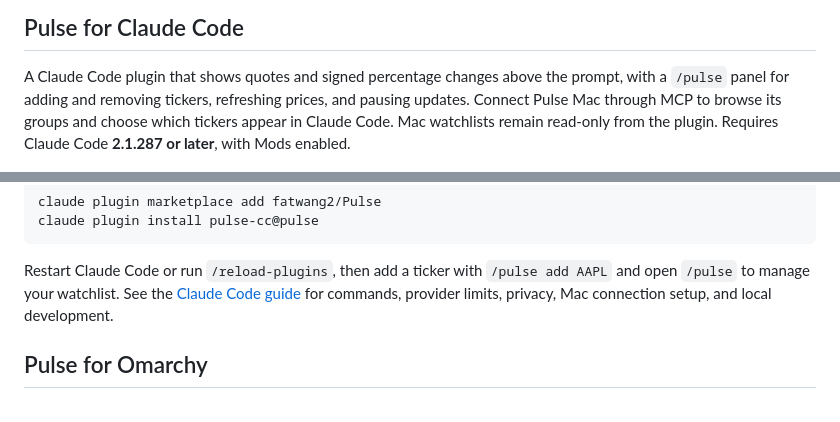
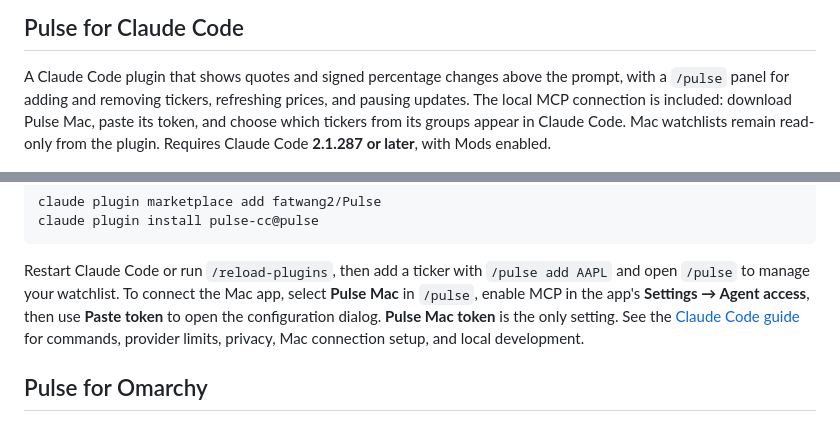
Before and after one commit to fatwang2/Pulse, a Markdown page: README.md, 2 parts joined by grey strips. GitHub-like rendering.

```diff
--- a/README.md
+++ b/README.md
@@ -34,8 +34,9 @@ free installers remain available. See [historical Mac source and downloads](docs
 
 A Claude Code plugin that shows quotes and signed percentage changes above the
 prompt, with a `/pulse` panel for adding and removing tickers, refreshing prices,
-and pausing updates. Connect Pulse Mac through MCP to browse its groups and
-choose which tickers appear in Claude Code. Mac watchlists remain read-only
+and pausing updates. The local MCP connection is included: download Pulse Mac,
+paste its token, and choose which tickers from its groups appear in Claude Code.
+Mac watchlists remain read-only
 from the plugin. Requires Claude Code **2.1.287 or later**, with Mods enabled.
 
 ![Pulse for Claude Code showing three tickers above the prompt](assets/readme/pulse-claude-code.png)
@@ -53,6 +54,9 @@ claude plugin install pulse-cc@pulse
 
 Restart Claude Code or run `/reload-plugins`, then add a ticker with
 `/pulse add AAPL` and open `/pulse` to manage your watchlist.
+To connect the Mac app, select **Pulse Mac** in `/pulse`, enable MCP in the app's
+**Settings → Agent access**, then use **Paste token** to open the configuration
+dialog. **Pulse Mac token** is the only setting.
 See the [Claude Code guide](plugins/claude-code/README.md) for commands,
 provider limits, privacy, Mac connection setup, and local development.
 
```
Also changed, not shown: plugins/claude-code/AGENTS.md (+5 -2 lines), plugins/claude-code/README.md (+40 -24 lines), assets/readme/pulse-cc-mac-setup.png (added), 4 other files.
